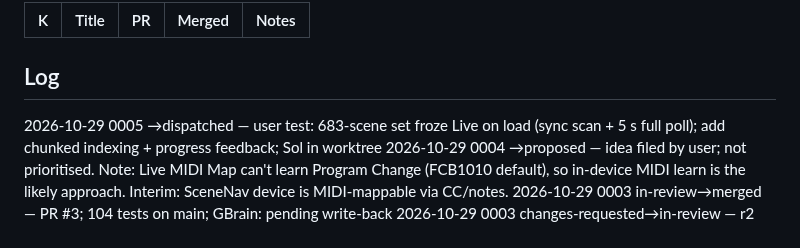
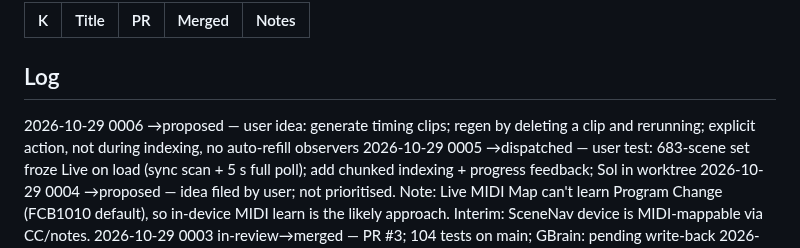
Before and after one commit to pepperhorn/ableton-control, a Markdown page: docs/wip/LEDGER.md, the part around one of its changes. GitHub-like rendering.

Commit message:
docs: file 0006 build timing clips
Co-Authored-By: Claude Opus 5.5 <noreply@anthropic.com>

```diff
--- a/docs/wip/LEDGER.md
+++ b/docs/wip/LEDGER.md
@@ -22,6 +23,7 @@ Next ID: 0006
 
 ## Log
 <!-- One line per status change, newest first: YYYY-MM-DD NNNN old→new — note -->
+2026-10-29 0006 →proposed — user idea: generate timing clips; regen by deleting a clip and rerunning; explicit action, not during indexing, no auto-refill observers
 2026-10-29 0005 →dispatched — user test: 683-scene set froze Live on load (sync scan + 5 s full poll); add chunked indexing + progress feedback; Sol in worktree
 2026-10-29 0004 →proposed — idea filed by user; not prioritised. Note: Live MIDI Map can't learn Program Change (FCB1010 default), so in-device MIDI learn is the likely approach. Interim: SceneNav device is MIDI-mappable via CC/notes.
 2026-10-29 0003 in-review→merged — PR #3; 104 tests on main; GBrain: pending write-back
```
Also changed, not shown: other parts of docs/wip/LEDGER.md (+2 -1 lines).
